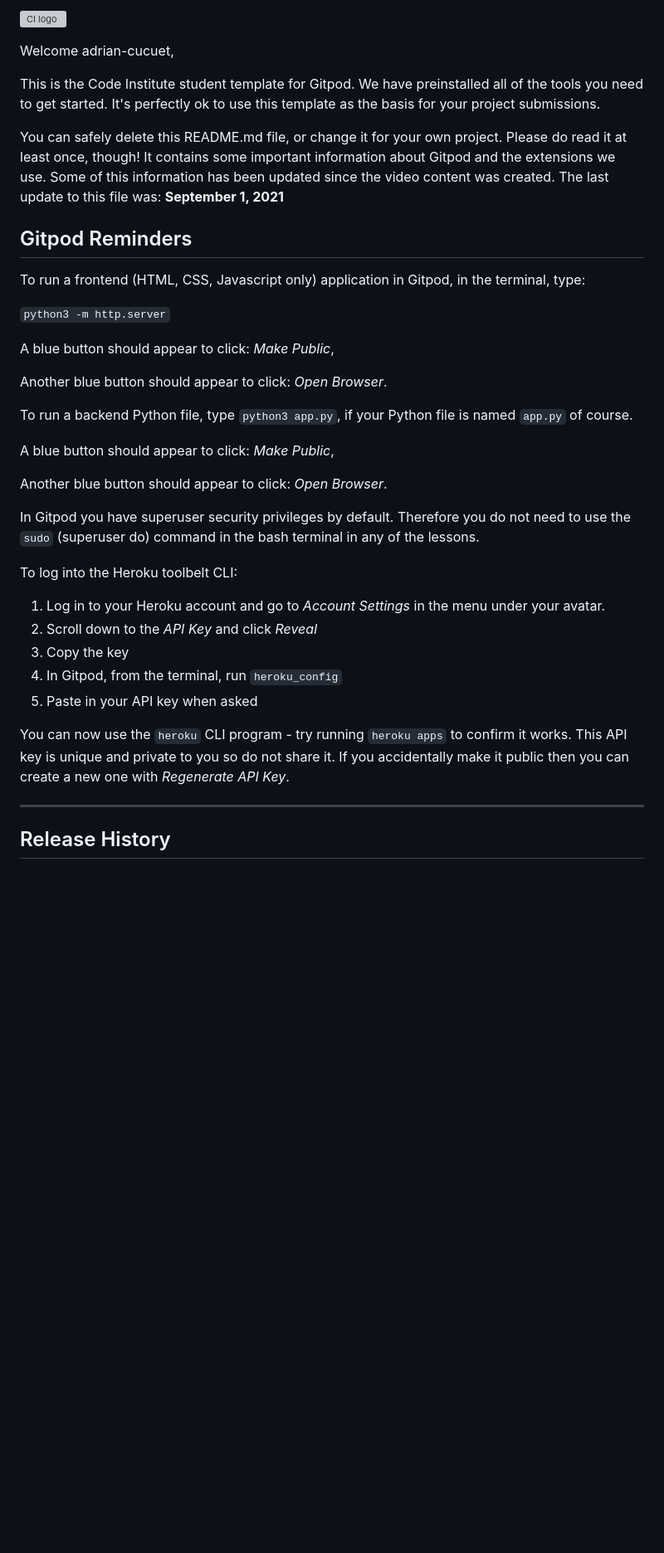
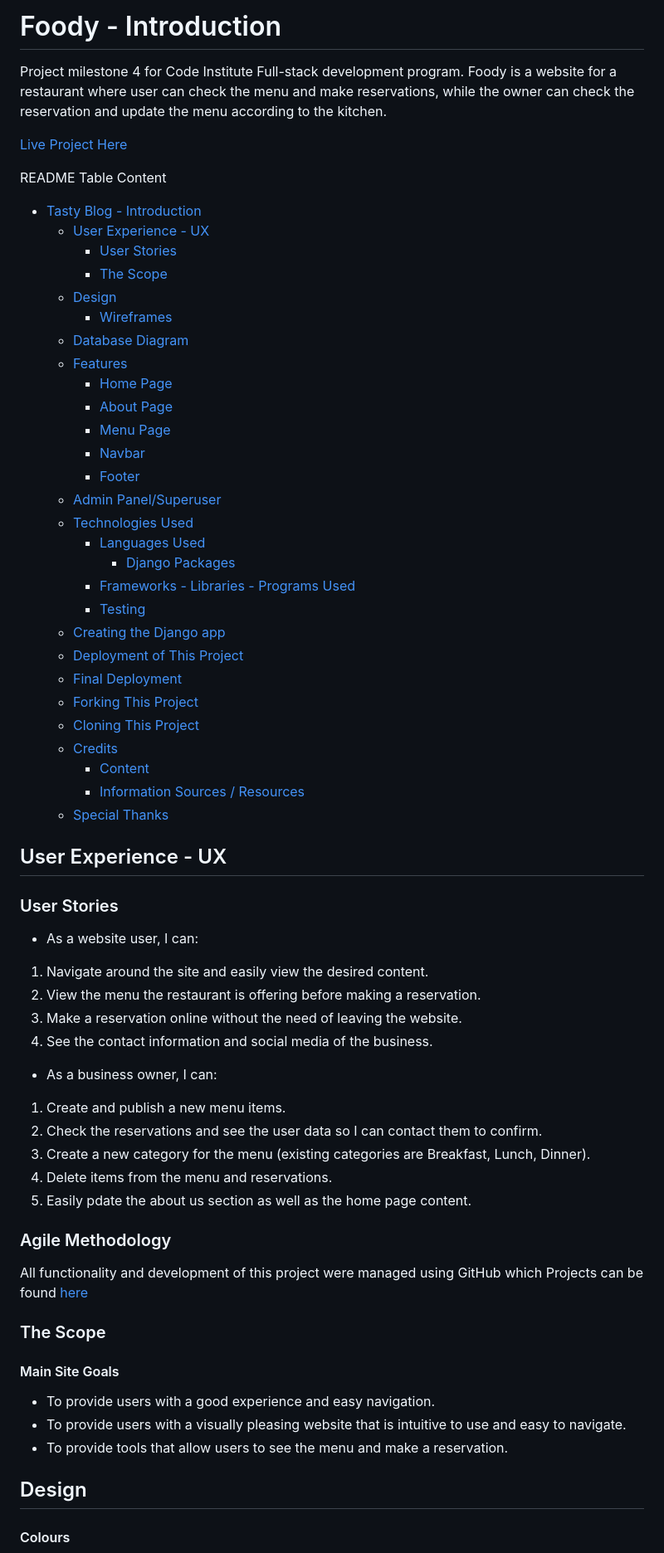
Before and after one commit to adrian-cucuet/Foody-P4-CI, a Markdown page: README.md, the part around the change printed below. Shown: that part at 83% size. Rendered like a GitHub page; blank space fills up the shorter version; grey boxes are pictures that could not be loaded.

Commit message:
Create readme file and content

```diff
--- a/README.md
+++ b/README.md
@@ -1,40 +1,74 @@
-![CI logo](https://codeinstitute.s3.amazonaws.com/fullstack/ci_logo_small.png)
+# Foody - Introduction
 
-Welcome adrian-cucuet,
+Project milestone 4 for Code Institute Full-stack development program.
+Foody is a website for a restaurant where user can check the menu and make reservations, while the owner can check the reservation and update the menu according to the kitchen.
 
-This is the Code Institute student template for Gitpod. We have preinstalled all of the tools you need to get started. It's perfectly ok to use this template as the basis for your project submissions.
+[Live Project Here]()
 
-You can safely delete this README.md file, or change it for your own project. Please do read it at least once, though! It contains some important information about Gitpod and the extensions we use. Some of this information has been updated since the video content was created. The last update to this file was: **September 1, 2021**
+README Table Content
 
-## Gitpod Reminders
+- [Tasty Blog - Introduction](#tasty-blog---introduction)
+  - [User Experience - UX](#user-experience---ux)
+    - [User Stories](#user-stories)
+    - [The Scope](#the-scope)
+  - [Design](#design)
+    - [Wireframes](#wireframes)
+  - [Database Diagram](#database-diagram)
+  - [Features](#features)
+    - [Home Page](#home-page)
+    - [About Page](#about-page)
+    - [Menu Page](#menu-page)
+    - [Navbar](#navbar)
+    - [Footer](#footer)
+  - [Admin Panel/Superuser](#admin-panelsuperuser)
+  - [Technologies Used](#technologies-used)
+    - [Languages Used](#languages-used)
+      - [Django Packages](#django-packages)
+    - [Frameworks - Libraries - Programs Used](#frameworks---libraries---programs-used)
+    - [Testing](#testing)
+  - [Creating the Django app](#creating-the-django-app)
+  - [Deployment of This Project](#deployment-of-this-project)
+  - [Final Deployment](#final-deployment)
+  - [Forking This Project](#forking-this-project)
+  - [Cloning This Project](#cloning-this-project)
+  - [Credits](#credits)
+    - [Content](#content)
+    - [Information Sources / Resources](#information-sources--resources)
+  - [Special Thanks](#special-thanks)
 
-To run a frontend (HTML, CSS, Javascript only) application in Gitpod, in the terminal, type:
+## User Experience - UX
 
-`python3 -m http.server`
+### User Stories
 
-A blue button should appear to click: _Make Public_,
+* As a website user, I can:
 
-Another blue button should appear to click: _Open Browser_.
+1. Navigate around the site and easily view the desired content.
+2. View the menu the restaurant is offering before making a reservation.
+3. Make a reservation online without the need of leaving the website.
+4. See the contact information and social media of the business.
 
-To run a backend Python file, type `python3 app.py`, if your Python file is named `app.py` of course.
+* As a business owner, I can:
 
-A blue button should appear to click: _Make Public_,
+1. Create and publish a new menu items.
+2. Check the reservations and see the user data so I can contact them to confirm.
+3. Create a new category for the menu (existing categories are Breakfast, Lunch, Dinner).
+4. Delete items from the menu and reservations.
+5. Easily pdate the about us section as well as the home page content.
 
-Another blue button should appear to click: _Open Browser_.
+### Agile Methodology
 
-In Gitpod you have superuser security privileges by default. Therefore you do not need to use the `sudo` (superuser do) command in the bash terminal in any of the lessons.
+All functionality and development of this project were managed using GitHub which Projects can be found
+[here](https://github.com/users/adrian-cucuet/projects/2/views/1)
 
-To log into the Heroku toolbelt CLI:
+### The Scope
 
-1. Log in to your Heroku account and go to *Account Settings* in the menu under your avatar.
-2. Scroll down to the *API Key* and click *Reveal*
-3. Copy the key
-4. In Gitpod, from the terminal, run `heroku_config`
-5. Paste in your API key when asked
+#### Main Site Goals
 
-You can now use the `heroku` CLI program - try running `heroku apps` to confirm it works. This API key is unique and private to you so do not share it. If you accidentally make it public then you can create a new one with _Regenerate API Key_.
+* To provide users with a good experience and easy navigation.
+* To provide users with a visually pleasing website that is intuitive to use and easy to navigate.
+* To provide tools that allow users to see the menu and make a reservation.
 
-------
+## Design
 
-## Release History
+#### Colours
 
```
Also changed, not shown: other parts of README.md (+144 -37 lines), wireframes.md (added, +4 -0 lines), static/img/color-scheme.png (added), 3 other files.
